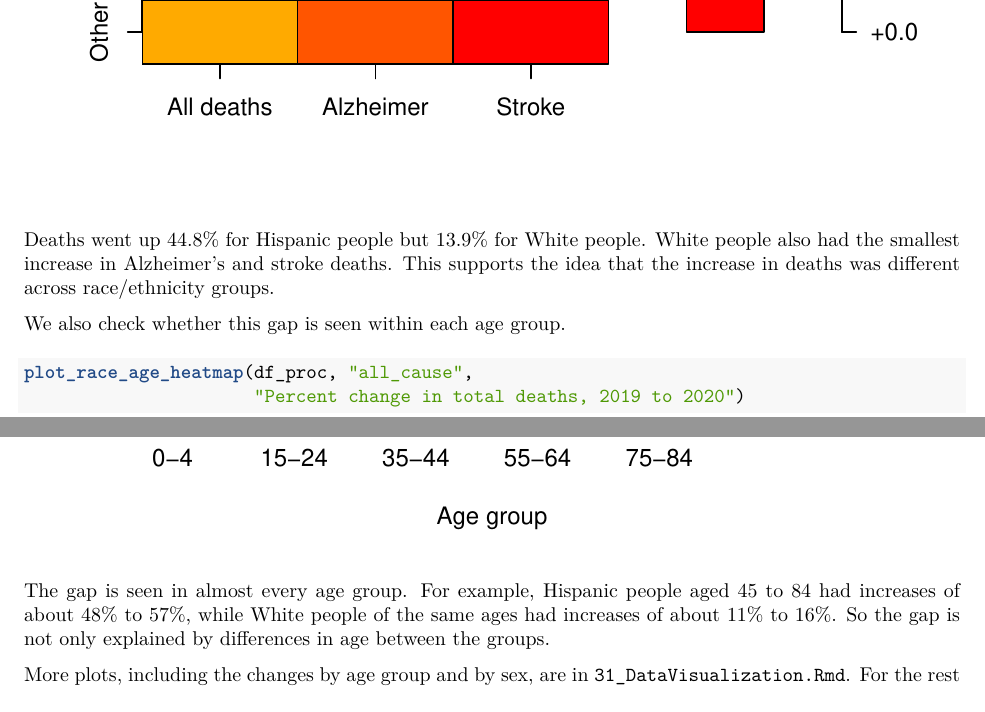
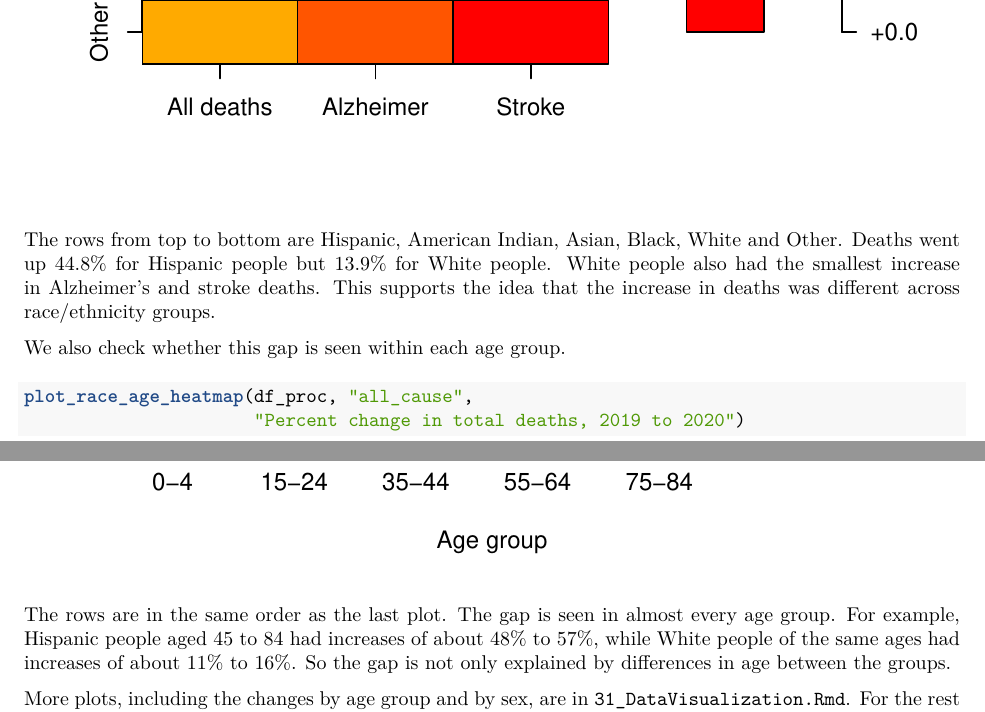
Before and after one commit to jmethipp2/stat107-pandemic-mortality, an R Markdown document (FinalReport.Rmd): two parts of pages 5 and 6 of 7, joined at a grey line, cut so that both start at the same text. The pictures show the output file FinalReport.pdf that the author committed with the source.

Commit message:
Add heatmap row order to report and re-knit PDF

````diff
--- a/FinalReport.Rmd
+++ b/FinalReport.Rmd
@@ -90,7 +90,7 @@ plot_change_matrix(df_proc, c("all_cause", "alzheimer", "stroke"),
 ```
 
 
-Deaths went up 44.8% for Hispanic people but 13.9% for White people. White people also had the smallest increase in Alzheimer's and stroke deaths. This supports the idea that the increase in deaths was different across race/ethnicity groups.
+The rows from top to bottom are Hispanic, American Indian, Asian, Black, White and Other. Deaths went up 44.8% for Hispanic people but 13.9% for White people. White people also had the smallest increase in Alzheimer's and stroke deaths. This supports the idea that the increase in deaths was different across race/ethnicity groups.
 
 
 We also check whether this gap is seen within each age group.
@@ -102,7 +102,7 @@ plot_race_age_heatmap(df_proc, "all_cause",
 ```
 
 
-The gap is seen in almost every age group. For example, Hispanic people aged 45 to 84 had increases of about 48% to 57%, while White people of the same ages had increases of about 11% to 16%. So the gap is not only explained by differences in age between the groups.
+The rows are in the same order as the last plot. The gap is seen in almost every age group. For example, Hispanic people aged 45 to 84 had increases of about 48% to 57%, while White people of the same ages had increases of about 11% to 16%. So the gap is not only explained by differences in age between the groups.
 
 
 More plots, including the changes by age group and by sex, are in `31_DataVisualization.Rmd`. For the rest of the project, we plan to add plots of:
````
Also changed, not shown: FinalReport.pdf.
